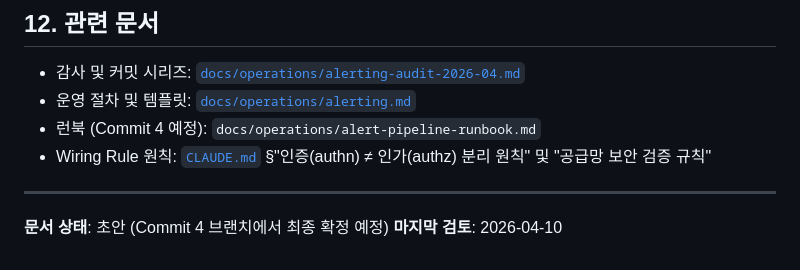
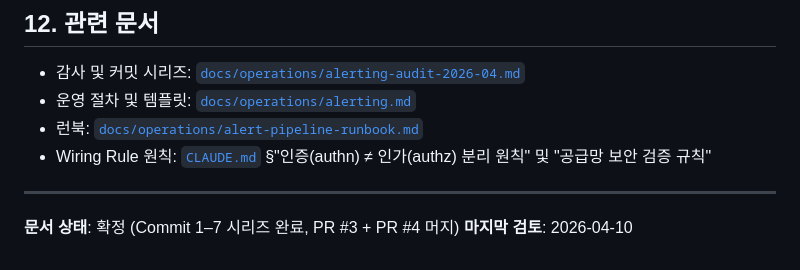
Before and after one commit to sucheol9773/aqts, a Markdown page: docs/architecture/notification-pipeline.md, the part around the change. GitHub-like rendering.

```diff
--- a/docs/architecture/notification-pipeline.md
+++ b/docs/architecture/notification-pipeline.md
@@ -488,10 +488,10 @@ docker compose -f docker-compose.yml logs backend --tail=100 | grep -i alertretr
 
 - 감사 및 커밋 시리즈: [`docs/operations/alerting-audit-2026-04.md`](../operations/alerting-audit-2026-04.md)
 - 운영 절차 및 템플릿: [`docs/operations/alerting.md`](../operations/alerting.md)
-- 런북 (Commit 4 예정): `docs/operations/alert-pipeline-runbook.md`
+- 런북: [`docs/operations/alert-pipeline-runbook.md`](../operations/alert-pipeline-runbook.md)
 - Wiring Rule 원칙: [`CLAUDE.md`](../../CLAUDE.md) §"인증(authn) ≠ 인가(authz) 분리 원칙" 및 "공급망 보안 검증 규칙"
 
 ---
 
-**문서 상태**: 초안 (Commit 4 브랜치에서 최종 확정 예정)
+**문서 상태**: 확정 (Commit 1–7 시리즈 완료, PR #3 + PR #4 머지)
 **마지막 검토**: 2026-04-10
```
Also changed, not shown: docs/operations/alerting-audit-2026-04.md (+11 -10 lines).
